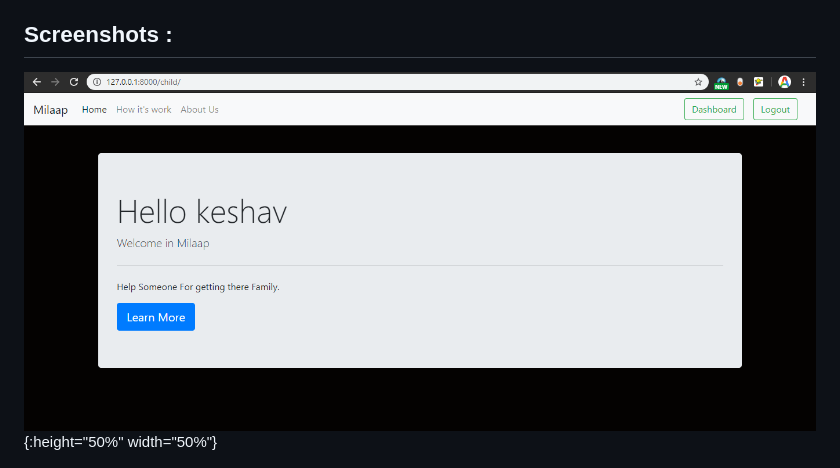
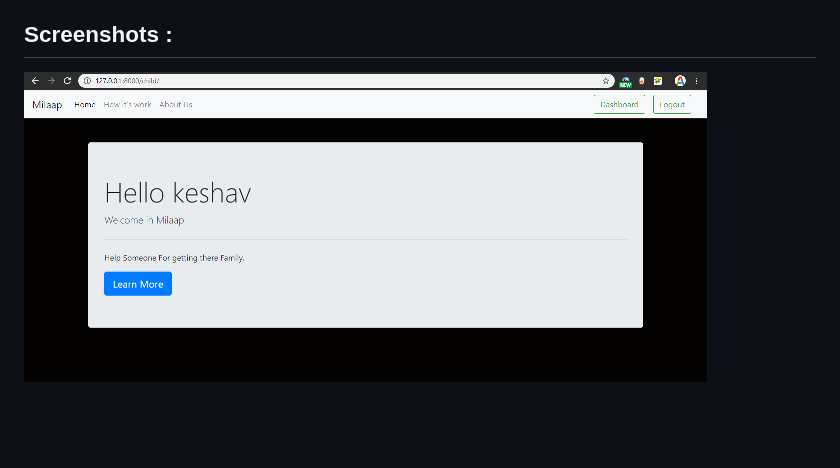
Before and after one commit to keshav2212/Milaap, a Markdown page: README.md, the part around the change. GitHub-like rendering; pictures changed too: docs/images/Home.PNG; blank space fills up the shorter version.

```diff
--- a/README.md
+++ b/README.md
@@ -10,7 +10,7 @@ This project does not only helps in founding the information of the lost child b
 
 ## Screenshots :
 
-![alt text](./docs/images/Home.PNG?raw=true "Home"){:height="50%" width="50%"}
+![alt text](./docs/images/Home.PNG?raw=true "Home")
 
 
 ![alt text](./docs/images/dashboard.PNG?raw=true "Dashboard")
```
